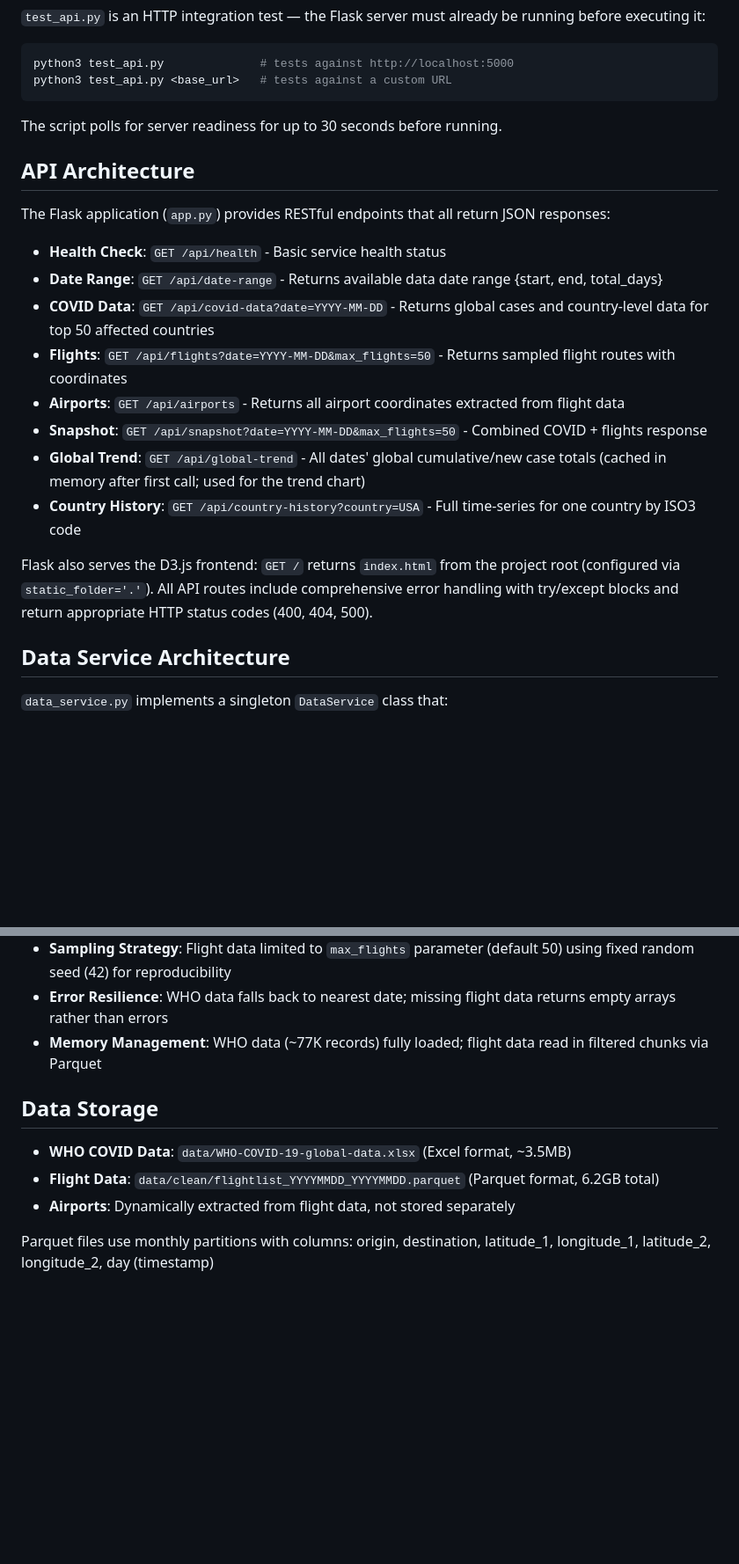
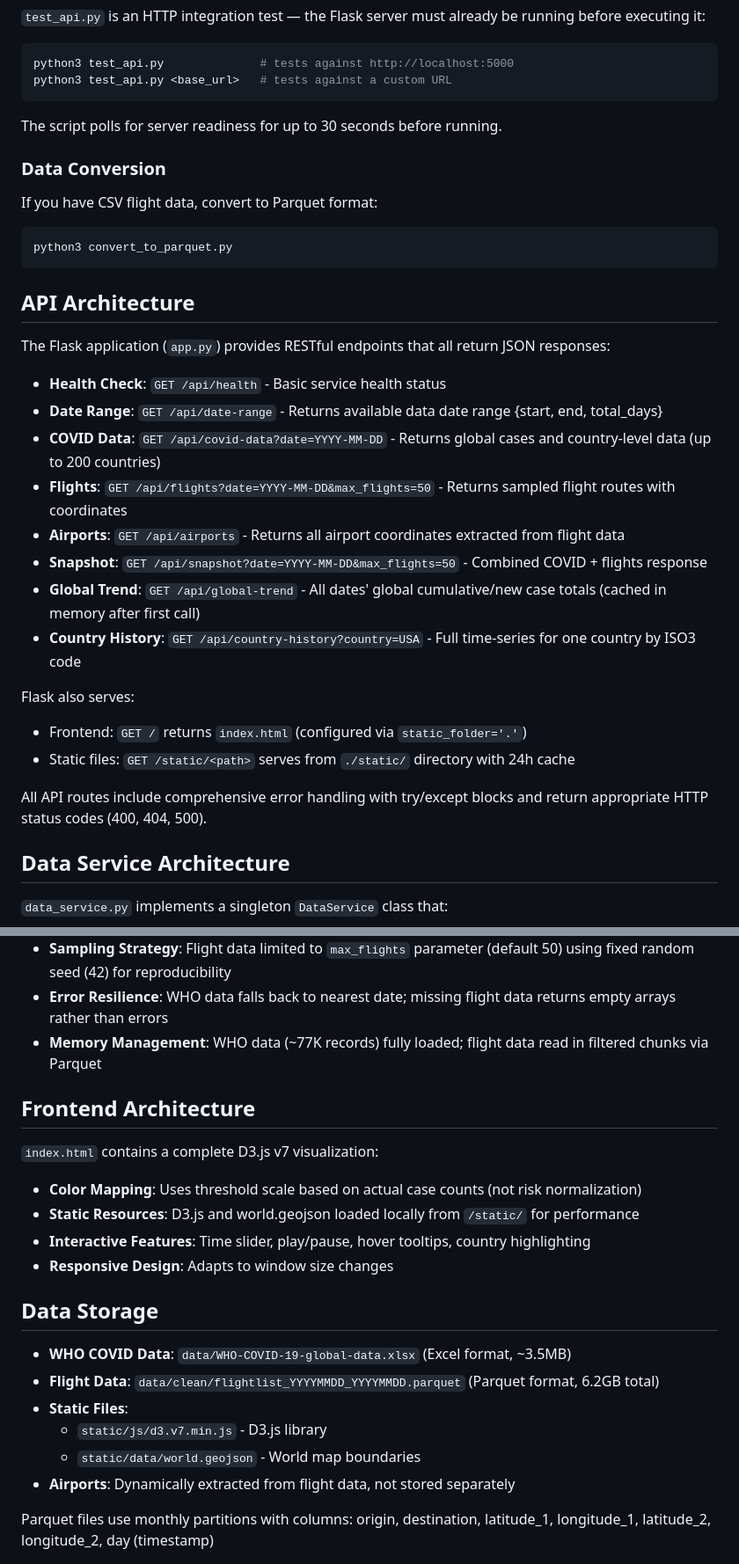
Before and after one commit to Xu-Jinyan/DDA3003-Course-Project, a Markdown page: CLAUDE.md, 2 parts joined by grey strips. Shown at 88% size. Rendered like a GitHub page; blank space fills up the shorter version.

Commit message:
claude modification

````diff
--- a/CLAUDE.md
+++ b/CLAUDE.md
@@ -27,20 +27,30 @@ python3 test_api.py <base_url>   # tests against a custom URL
 ```
 The script polls for server readiness for up to 30 seconds before running.
 
+### Data Conversion
+If you have CSV flight data, convert to Parquet format:
+```bash
+python3 convert_to_parquet.py
+```
+
 ## API Architecture
 
 The Flask application (`app.py`) provides RESTful endpoints that all return JSON responses:
 
 - **Health Check**: `GET /api/health` - Basic service health status
 - **Date Range**: `GET /api/date-range` - Returns available data date range {start, end, total_days}
-- **COVID Data**: `GET /api/covid-data?date=YYYY-MM-DD` - Returns global cases and country-level data for top 50 affected countries
+- **COVID Data**: `GET /api/covid-data?date=YYYY-MM-DD` - Returns global cases and country-level data (up to 200 countries)
 - **Flights**: `GET /api/flights?date=YYYY-MM-DD&max_flights=50` - Returns sampled flight routes with coordinates
 - **Airports**: `GET /api/airports` - Returns all airport coordinates extracted from flight data
 - **Snapshot**: `GET /api/snapshot?date=YYYY-MM-DD&max_flights=50` - Combined COVID + flights response
-- **Global Trend**: `GET /api/global-trend` - All dates' global cumulative/new case totals (cached in memory after first call; used for the trend chart)
+- **Global Trend**: `GET /api/global-trend` - All dates' global cumulative/new case totals (cached in memory after first call)
 - **Country History**: `GET /api/country-history?country=USA` - Full time-series for one country by ISO3 code
 
-Flask also serves the D3.js frontend: `GET /` returns `index.html` from the project root (configured via `static_folder='.'`). All API routes include comprehensive error handling with try/except blocks and return appropriate HTTP status codes (400, 404, 500).
+Flask also serves:
+- Frontend: `GET /` returns `index.html` (configured via `static_folder='.'`)
+- Static files: `GET /static/<path>` serves from `./static/` directory with 24h cache
+
+All API routes include comprehensive error handling with try/except blocks and return appropriate HTTP status codes (400, 404, 500).
 
 ## Data Service Architecture
 
@@ -61,10 +75,22 @@ Flask also serves the D3.js frontend: `GET /` returns `index.html` from the proj
 - **Error Resilience**: WHO data falls back to nearest date; missing flight data returns empty arrays rather than errors
 - **Memory Management**: WHO data (~77K records) fully loaded; flight data read in filtered chunks via Parquet
 
+## Frontend Architecture
+
+`index.html` contains a complete D3.js v7 visualization:
+
+- **Color Mapping**: Uses threshold scale based on actual case counts (not risk normalization)
+- **Static Resources**: D3.js and world.geojson loaded locally from `/static/` for performance
+- **Interactive Features**: Time slider, play/pause, hover tooltips, country highlighting
+- **Responsive Design**: Adapts to window size changes
+
 ## Data Storage
 
 - **WHO COVID Data**: `data/WHO-COVID-19-global-data.xlsx` (Excel format, ~3.5MB)
 - **Flight Data**: `data/clean/flightlist_YYYYMMDD_YYYYMMDD.parquet` (Parquet format, 6.2GB total)
+- **Static Files**:
+  - `static/js/d3.v7.min.js` - D3.js library
+  - `static/data/world.geojson` - World map boundaries
 - **Airports**: Dynamically extracted from flight data, not stored separately
 
 Parquet files use monthly partitions with columns: origin, destination, latitude_1, longitude_1, latitude_2, longitude_2, day (timestamp)
````
Also changed, not shown: other parts of CLAUDE.md (+6 -2 lines).
